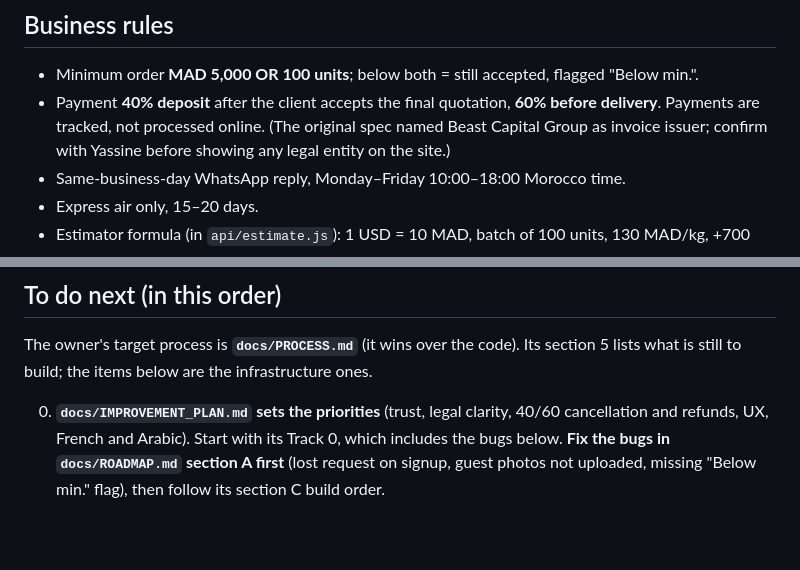
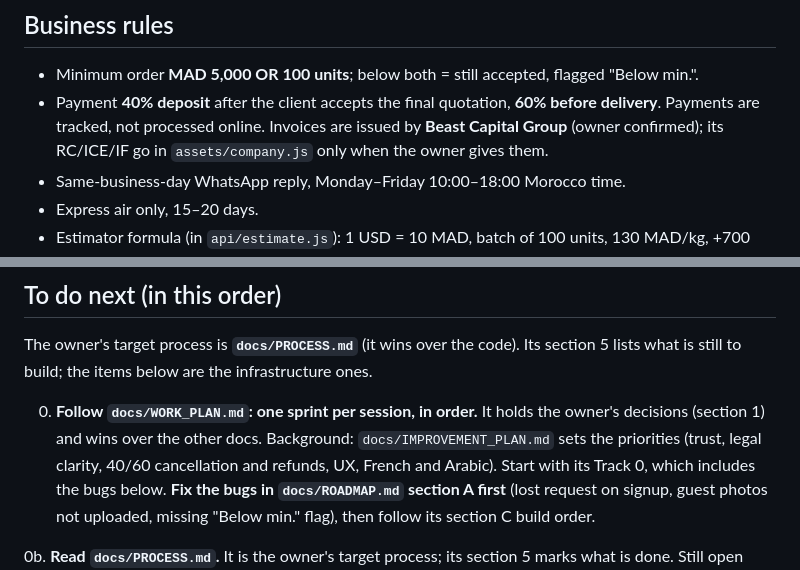
Before and after one commit to yassinebaizou/bbsourcing, a Markdown page: CLAUDE.md, 2 parts joined by grey strips. GitHub-like rendering; blank space fills up the shorter version.

Commit message:
Add work plan for Claude Code with the owner's decisions
Co-Authored-By: Claude Opus 5.5 <noreply@anthropic.com>
Claude-Session: https://claude.ai/code/session_015V4W3pcXxwbFgoLHhXbVgg

```diff
--- a/CLAUDE.md
+++ b/CLAUDE.md
@@ -48,8 +48,8 @@ Never invent testimonials, numbers or shipment proof.
 
 - Minimum order **MAD 5,000 OR 100 units**; below both = still accepted, flagged "Below min.".
 - Payment **40% deposit** after the client accepts the final quotation, **60% before delivery**.
-  Payments are tracked, not processed online. (The original spec named Beast Capital Group as
-  invoice issuer; confirm with Yassine before showing any legal entity on the site.)
+  Payments are tracked, not processed online. Invoices are issued by **Beast Capital Group** (owner
+  confirmed); its RC/ICE/IF go in `assets/company.js` only when the owner gives them.
 - Same-business-day WhatsApp reply, Monday–Friday 10:00–18:00 Morocco time.
 - Express air only, 15–20 days.
 - Estimator formula (in `api/estimate.js`): 1 USD = 10 MAD, batch of 100 units, 130 MAD/kg,
@@ -110,7 +110,8 @@ The owner's target process is **`docs/PROCESS.md`** (it wins over the code). Its
 still to build; the items below are the infrastructure ones.
 
 
-0. **`docs/IMPROVEMENT_PLAN.md` sets the priorities** (trust, legal clarity, 40/60 cancellation and
+0. **Follow `docs/WORK_PLAN.md`: one sprint per session, in order.** It holds the owner's decisions
+   (section 1) and wins over the other docs. Background: `docs/IMPROVEMENT_PLAN.md` sets the priorities (trust, legal clarity, 40/60 cancellation and
    refunds, UX, French and Arabic). Start with its Track 0, which includes the bugs below.
    **Fix the bugs in `docs/ROADMAP.md` section A first** (lost request on signup, guest photos not
    uploaded, missing "Below min." flag), then follow its section C build order.
```
Also changed, not shown: docs/WORK_PLAN.md (added, +164 -0 lines).
